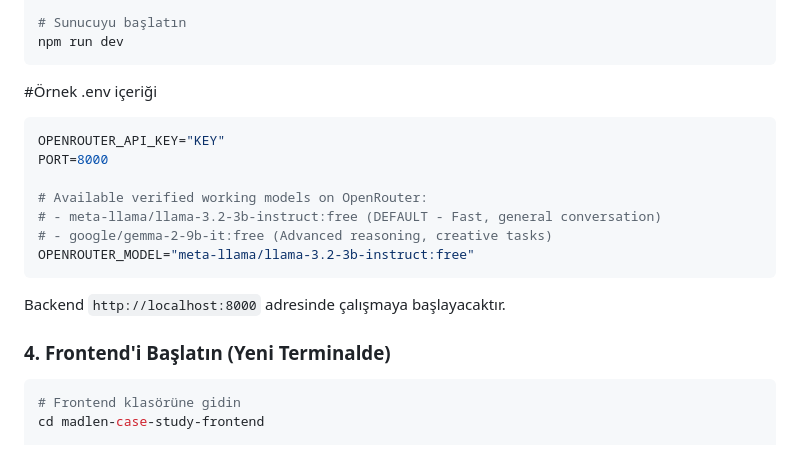
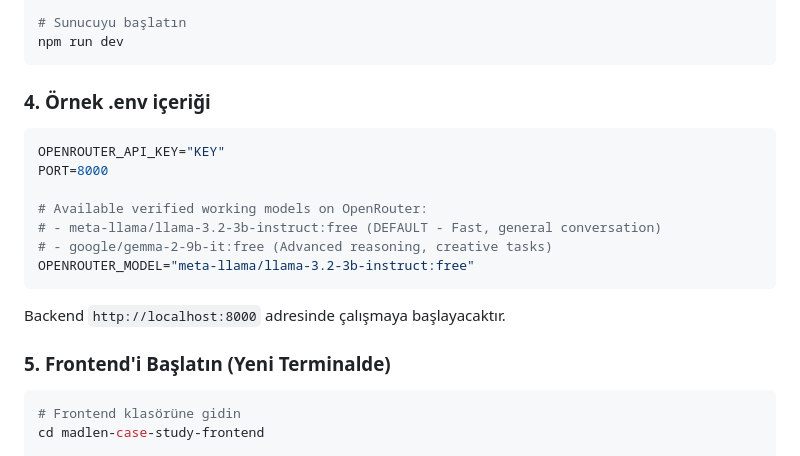
Before and after one commit to batuakdogan/madlen-repo, a Markdown page: README.md, the part around the change. Rendered like a GitHub page.

````diff
--- a/README.md
+++ b/README.md
@@ -69,7 +69,7 @@ cp .env.example .env
 # Sunucuyu başlatın
 npm run dev
 ```
-#Örnek .env içeriği
+### 4. Örnek .env içeriği
 ```bash
 OPENROUTER_API_KEY="KEY"
 PORT=8000
@@ -82,7 +82,7 @@ OPENROUTER_MODEL="meta-llama/llama-3.2-3b-instruct:free"
 
 Backend `http://localhost:8000` adresinde çalışmaya başlayacaktır.
 
-### 4. Frontend'i Başlatın (Yeni Terminalde)
+### 5. Frontend'i Başlatın (Yeni Terminalde)
 ```bash
 # Frontend klasörüne gidin
 cd madlen-case-study-frontend
````
